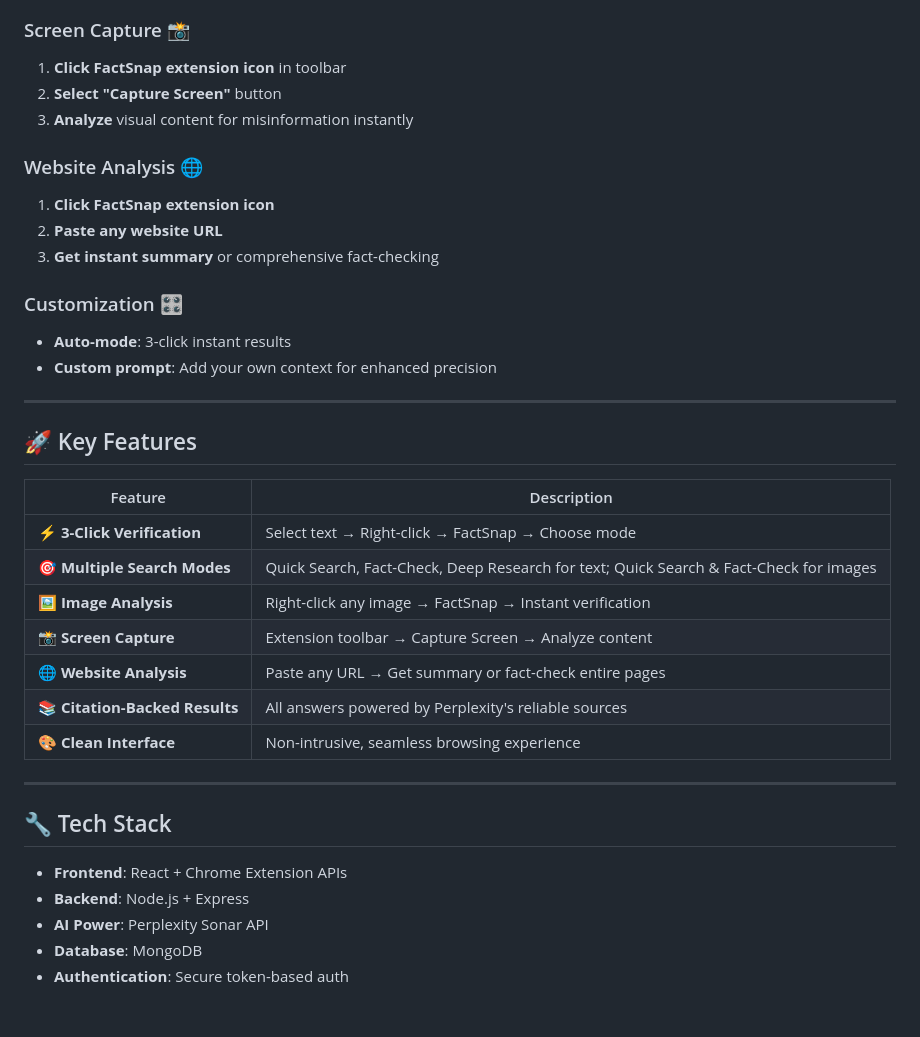
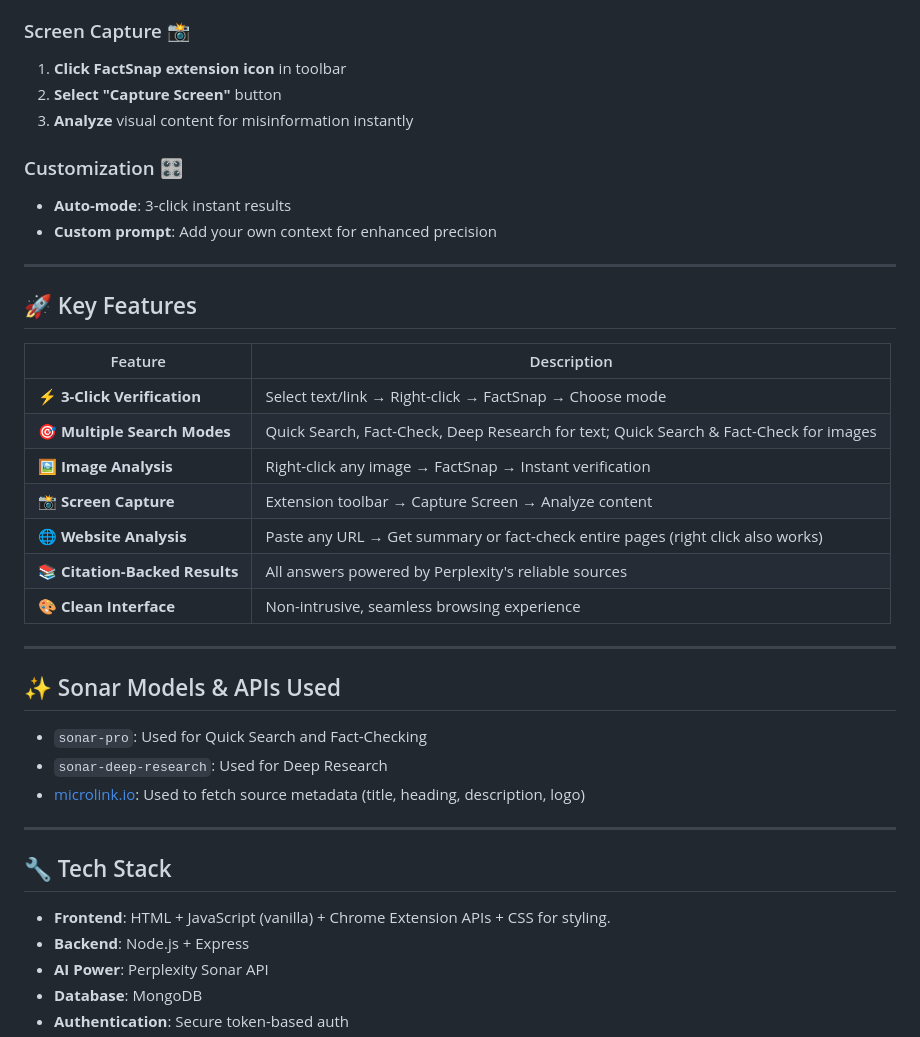
Before and after one commit to aayushsingh7/UnCovered, a Markdown page: README.md, the part around one of its changes. GitHub-like rendering; blank space fills up the shorter version.

```diff
--- a/README.md
+++ b/README.md
@@ -38,11 +63,6 @@ FactSnap eliminates friction from fact-checking with **3-click verification**:
 2. **Select "Capture Screen"** button
 3. **Analyze** visual content for misinformation instantly
 
-### Website Analysis 🌐
-1. **Click FactSnap extension icon**
-2. **Paste any website URL**
-3. **Get instant summary** or comprehensive fact-checking
-
 ### Customization 🎛️
 - **Auto-mode**: 3-click instant results
 - **Custom prompt**: Add your own context for enhanced precision
@@ -53,19 +73,27 @@ FactSnap eliminates friction from fact-checking with **3-click verification**:
 
 | Feature | Description |
 |---------|-------------|
-| **⚡ 3-Click Verification** | Select text → Right-click → FactSnap → Choose mode |
+| **⚡ 3-Click Verification** | Select text/link → Right-click → FactSnap → Choose mode |
 | **🎯 Multiple Search Modes** | Quick Search, Fact-Check, Deep Research for text; Quick Search & Fact-Check for images |
 | **🖼️ Image Analysis** | Right-click any image → FactSnap → Instant verification |
 | **📸 Screen Capture** | Extension toolbar → Capture Screen → Analyze content |
-| **🌐 Website Analysis** | Paste any URL → Get summary or fact-check entire pages |
+| **🌐 Website Analysis** | Paste any URL → Get summary or fact-check entire pages (right click also works) |
 | **📚 Citation-Backed Results** | All answers powered by Perplexity's reliable sources |
 | **🎨 Clean Interface** | Non-intrusive, seamless browsing experience |
 
 ---
 
+## ✨ Sonar Models & APIs Used
+- `sonar-pro`: Used for Quick Search and Fact-Checking
+- `sonar-deep-research`: Used for Deep Research
+- [microlink.io](https://microlink.io/): Used to fetch source metadata (title, heading, description, logo)
+
+---
+
+
 ## 🔧 Tech Stack
 
-- **Frontend**: React + Chrome Extension APIs
+- **Frontend**: HTML + JavaScript (vanilla) + Chrome Extension APIs + CSS for styling.
 - **Backend**: Node.js + Express
 - **AI Power**: Perplexity Sonar API
 - **Database**: MongoDB
```
Also changed, not shown: other parts of README.md (+34 -8 lines).
